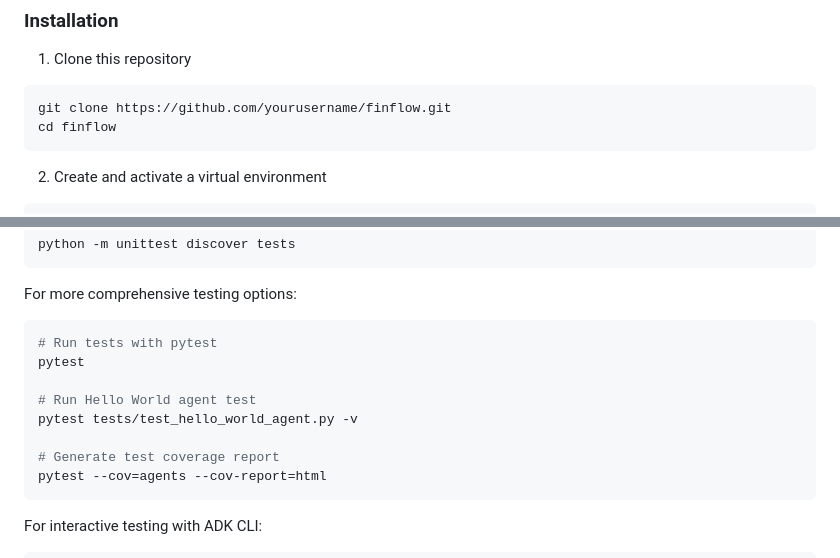
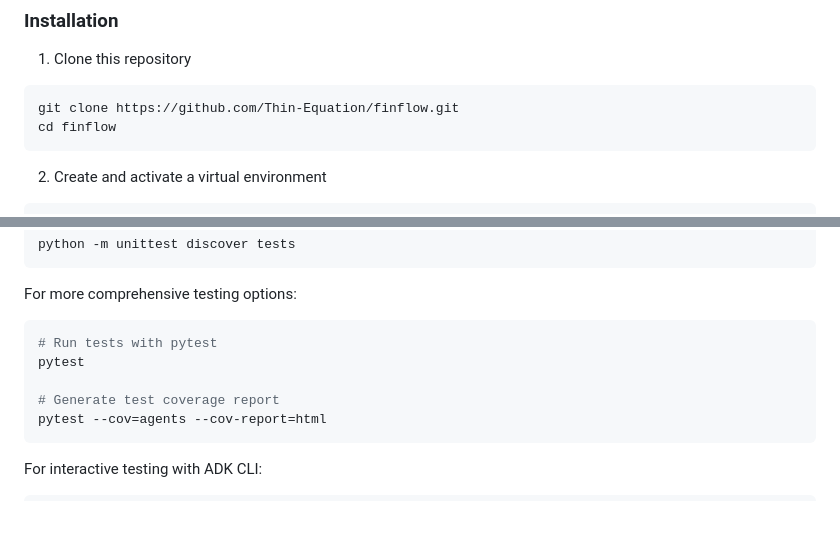
Before and after one commit to Thin-Equation/FinFlow, a Markdown page: README.md, 2 parts joined by grey strips. GitHub-like rendering; blank space fills up the shorter version.

````diff
--- a/README.md
+++ b/README.md
@@ -120,7 +120,7 @@ docker-compose up -d
 ### Installation
 1. Clone this repository
 ```bash
-git clone https://github.com/yourusername/finflow.git
+git clone https://github.com/Thin-Equation/finflow.git
 cd finflow
 ```
 
@@ -221,9 +221,6 @@ For more comprehensive testing options:
 # Run tests with pytest
 pytest
 
-# Run Hello World agent test
-pytest tests/test_hello_world_agent.py -v
-
 # Generate test coverage report
 pytest --cov=agents --cov-report=html
 ```
````
